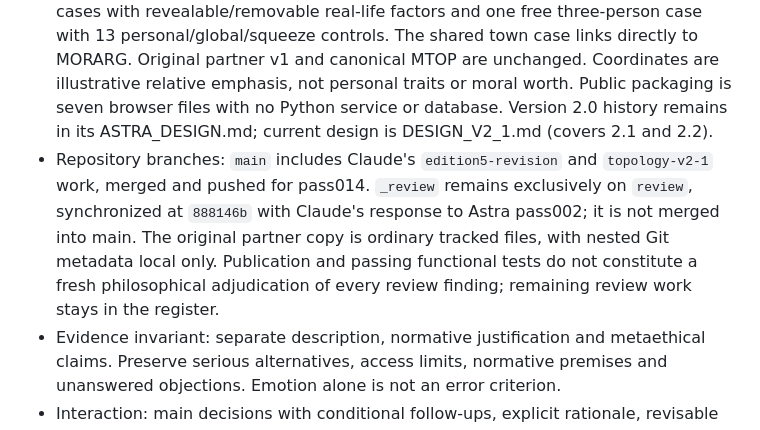
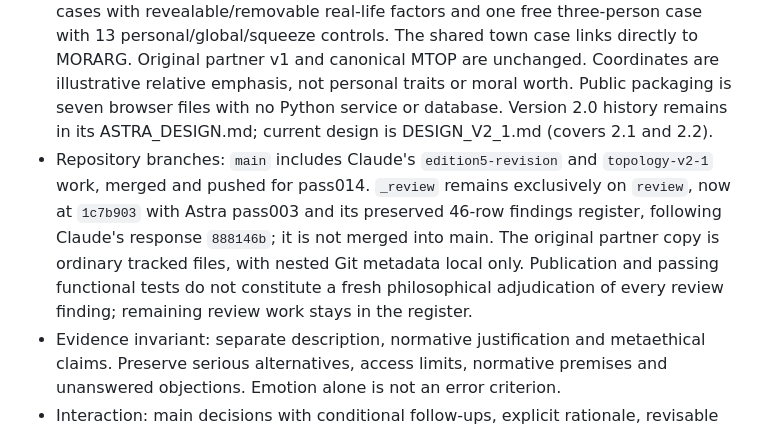
Before and after one commit to bastardpsycho/EH_MoralityArgument, a Markdown page: project.md, the part around the change. GitHub-like rendering.

Commit message:
Update review branch pointer after Astra pass003 publication

```diff
--- a/project.md
+++ b/project.md
@@ -9,7 +9,7 @@
 - Full-site release history: `_application/scaffold.mjs::__version__`, mirrored in `_application/package.json`. Build/live 0.6.2 / argument edition `morarg-argument-5.2` (13 rooms) is merged into Git `main` and published at `https://rooms.engineeringhumanity.org/morality/` in pass014. Claude application source: `e82d4c1`; release configuration: `e0a8744`. Rooms Worker `4d5dc5e0-ca97-486c-b7fc-da1627ce9a97`; rollback `c3952bfa-43d3-4939-9b08-b05a5ca63589`. Publication is explicitly pinned in `_hosting/morality-publication.json`, with no legacy HTML overlay. See `_documentation/HOSTING.md` and `_hosting/release.json`.
 - Thesis (edition 5, Operator direction 20261028; scope made exact in 5.2): in explaining, justifying, protecting and reasoning we never need to rely on objective moral facts; reasons the affected could accept, plus an honest look at the influences on judgment (some carry reasons, some only push), do the work. The exhibit does not claim to disprove objective facts; it states a realist countermodel and argues by parsimony against the extra layer, and it names its weakest points (limits on fair agreements; those who cannot take part). The Operator proposes this as the same principle as Moral Topology; that relationship is a proposal, not a result of either tool (Astra P-09). Topology v2 assessment and integration design: `_documentation/TOPOLOGY_V2_ASSESSMENT.md`. Moral Topology 2.2.0 (five story cases in which three real-life factors per person, unveiled one at a time, move two people to the same decision, with factors that only push removable; one free three-person case with personal sliders, a global drift and a squeeze; town case shared with room 04) was developed on `topology-v2-1` over `edition5-revision`; both are merged into main and published together in pass014. Design and history: `_partners/MoralTopology/_application_v2/_documentation/DESIGN_V2_1.md`. The earlier constitutive thesis (pass002–pass004) is retained in the documentation as history.
 - Companion v2: `_partners/MoralTopology/_application_v2/` publishes Moral Topology 2.2.0 at `https://rooms.engineeringhumanity.org/morality/topology/`. Claude extended the original Astra-designed/Luna-built v2.0 into five authored two-person story cases with revealable/removable real-life factors and one free three-person case with 13 personal/global/squeeze controls. The shared town case links directly to MORARG. Original partner v1 and canonical MTOP are unchanged. Coordinates are illustrative relative emphasis, not personal traits or moral worth. Public packaging is seven browser files with no Python service or database. Version 2.0 history remains in its ASTRA_DESIGN.md; current design is DESIGN_V2_1.md (covers 2.1 and 2.2).
-- Repository branches: `main` includes Claude's `edition5-revision` and `topology-v2-1` work, merged and pushed for pass014. `_review` remains exclusively on `review`, synchronized at `888146b` with Claude's response to Astra pass002; it is not merged into main. The original partner copy is ordinary tracked files, with nested Git metadata local only. Publication and passing functional tests do not constitute a fresh philosophical adjudication of every review finding; remaining review work stays in the register.
+- Repository branches: `main` includes Claude's `edition5-revision` and `topology-v2-1` work, merged and pushed for pass014. `_review` remains exclusively on `review`, now at `1c7b903` with Astra pass003 and its preserved 46-row findings register, following Claude's response `888146b`; it is not merged into main. The original partner copy is ordinary tracked files, with nested Git metadata local only. Publication and passing functional tests do not constitute a fresh philosophical adjudication of every review finding; remaining review work stays in the register.
 - Evidence invariant: separate description, normative justification and metaethical claims. Preserve serious alternatives, access limits, normative premises and unanswered objections. Emotion alone is not an error criterion.
 - Interaction: main decisions with conditional follow-ups, explicit rationale, revisable answers and narrow selected-claim comparisons. Dependency changes retain but invalidate affected follow-up answers; current-path progress and room-exit review use current answers only. Explanation acknowledgements bind to the exact selected pair and do not claim logical resolution. A visitor may continue unchanged. Progress counts answered steps; it does not score philosophical truth or moral worth.
 - State: in-memory responses, optional collected values and editable working reasons; private JSON downloads use epoch-millisecond `ts_ms`. Reload clears this session record. No tracking, accounts or submission service.
```
